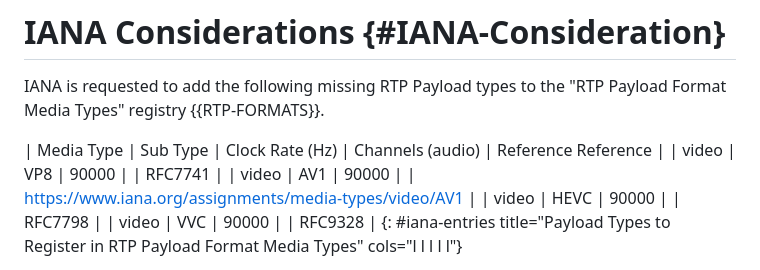
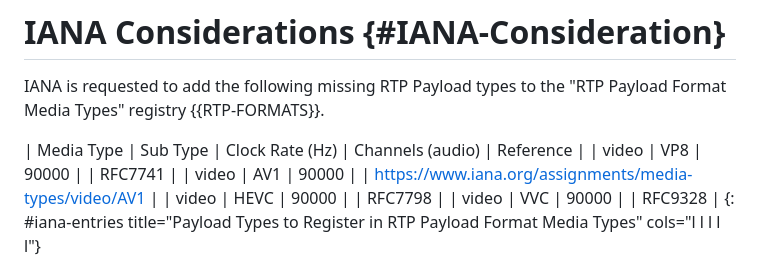
Before and after one commit to gloinul/draft-ietf-avtcore-rtp-payload-registry, a Markdown page: draft-westerlund-avtcore-rtp-payload-registry.md, the part around the change. Rendered like a GitHub page.

Commit message:
Fixed a typo in the table headings for Table 1

```diff
--- a/draft-westerlund-avtcore-rtp-payload-registry.md
+++ b/draft-westerlund-avtcore-rtp-payload-registry.md
@@ -122,7 +122,7 @@ Payload Format media types".
 IANA is requested to add the following missing RTP Payload types to
 the "RTP Payload Format Media Types" registry {{RTP-FORMATS}}.
 
-| Media Type | Sub Type | Clock Rate (Hz) | Channels (audio) | Reference Reference |
+| Media Type | Sub Type | Clock Rate (Hz) | Channels (audio) | Reference |
 | video | VP8 | 90000 | | RFC7741 |
 | video | AV1 | 90000 | | https://www.iana.org/assignments/media-types/video/AV1 |
 | video | HEVC | 90000 | | RFC7798 |
```
